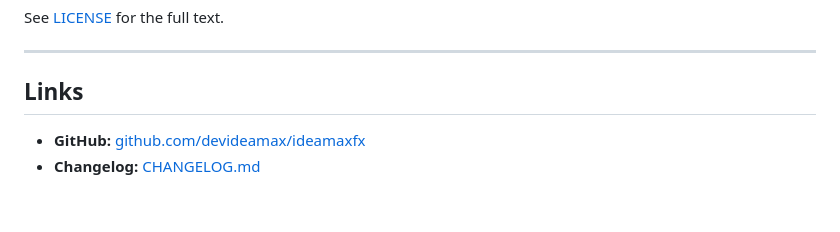
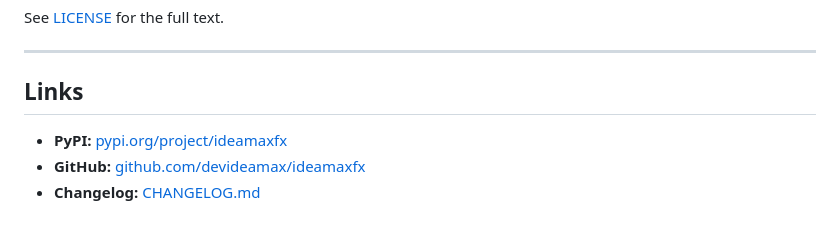
Before and after one commit to devideamax/ideamaxfx, a Markdown page: README.md, the part around one of its changes. GitHub-like rendering.

Commit message:
docs: add PyPI badge and link to README

```diff
--- a/README.md
+++ b/README.md
@@ -316,5 +317,6 @@ See [LICENSE](LICENSE) for the full text.
 
 ## Links
 
+- **PyPI:** [pypi.org/project/ideamaxfx](https://pypi.org/project/ideamaxfx/)
 - **GitHub:** [github.com/devideamax/ideamaxfx](https://github.com/devideamax/ideamaxfx)
 - **Changelog:** [CHANGELOG.md](./CHANGELOG.md)
```
Also changed, not shown: other parts of README.md (+1 -0 lines).
